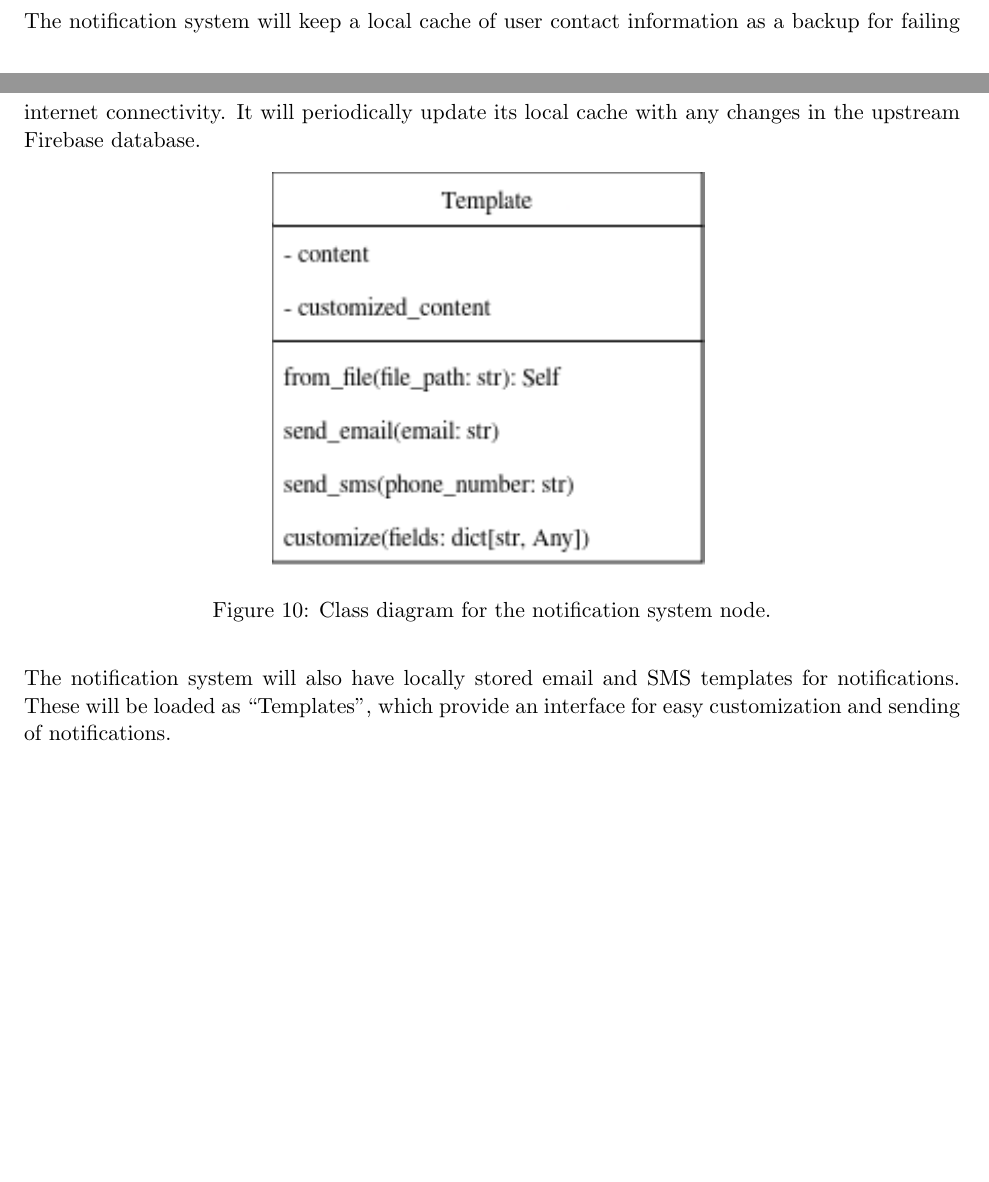
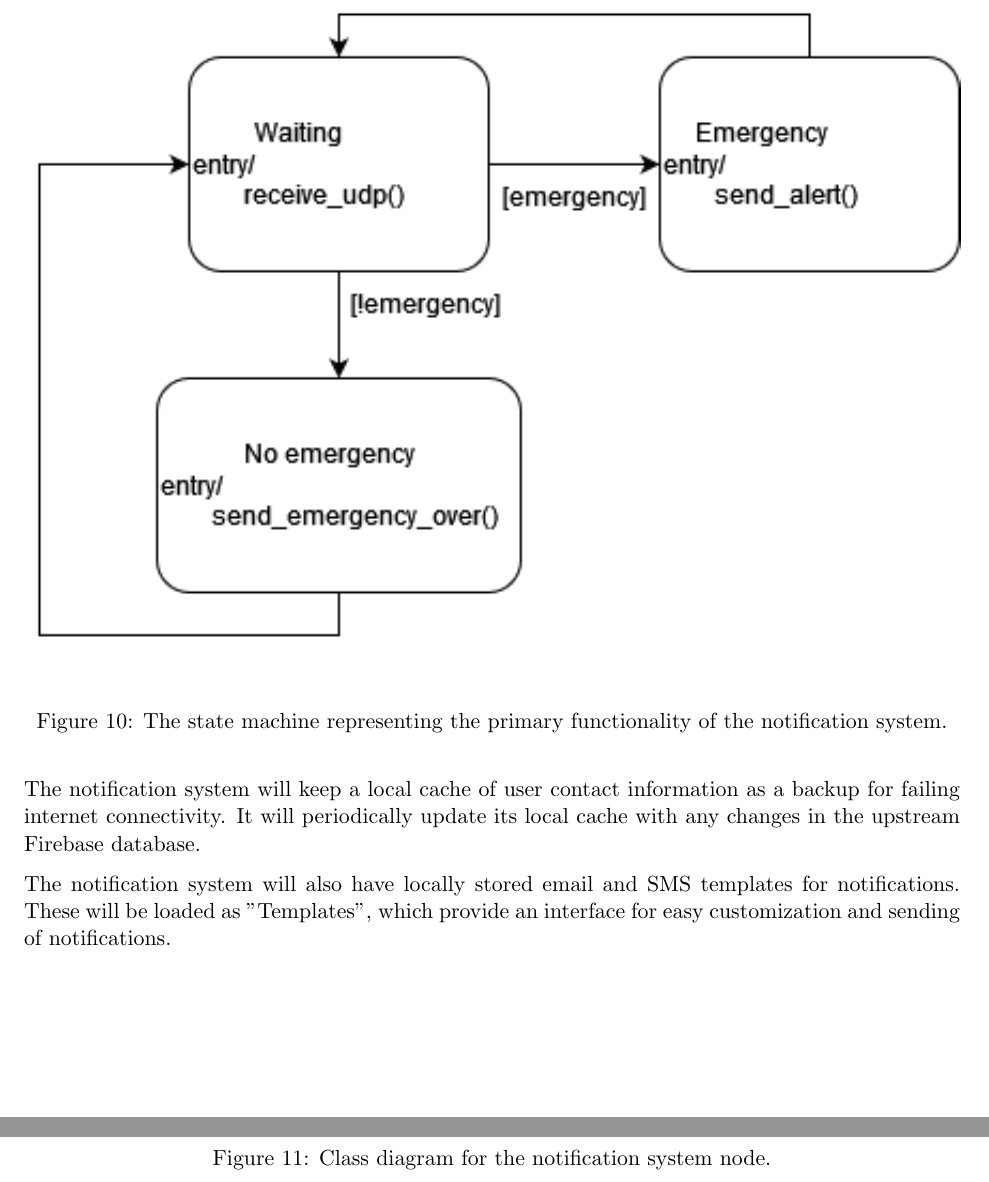
Before and after one commit to SYSC3010-W24/sysc3010-project-l1-g8, a LaTeX document (docs/design-report/design-report.tex, which reads docs/design-report/sections/software.tex): two parts of pages 15 and 16 of 28 before the commit and two parts of pages 16 and 17 of 29 after it, joined at a grey line, cut at the place of the change, the shorter picture padded with empty space. Compiled offline with pdfLaTeX.

Commit message:
docs: added a state machine diagram for the notification system and updated the class diagram.

```diff
--- a/docs/design-report/sections/software.tex
+++ b/docs/design-report/sections/software.tex
@@ -52,17 +52,23 @@ design pattern.
 
 \subsection{Notification System}
 
-% TODO: Add state machine diagram
-% TODO: Include all classes being used
-
 The notification system will be written in the Python programming language, also due to its simplicity and availability
 of libraries for sending email notifications \cite{python-email}. The notification system will listen for a UDP message
 signifying an emergency, and then send out email and SMS notifications to all users in the Firebase database. Once a
 UDP message signifying the end of the emergency is received, the system will send a followup email to all users that
 the emergency has been resolved.
 
+\begin{figure}[H]
+    \centering
+    \includegraphics[width=\linewidth]{../assets/NotificationSystemStateMachine.png}
+    \caption{The state machine representing the primary functionality of the notification system.}
+\end{figure}
+
 The notification system will keep a local cache of user contact information as a backup for failing internet
 connectivity. It will periodically update its local cache with any changes in the upstream Firebase database.
+
+The notification system will also have locally stored email and SMS templates for notifications. These will be loaded
+as "Templates", which provide an interface for easy customization and sending of notifications.
 
 \begin{figure}[H]
     \centering
@@ -70,8 +76,6 @@ connectivity. It will periodically update its local cache with any changes in th
     \caption{Class diagram for the notification system node.}
 \end{figure}
 
-The notification system will also have locally stored email and SMS templates for notifications. These will be loaded
-as “Templates”, which provide an interface for easy customization and sending of notifications.
 
 \subsection{Haptic Alarm System}
 
```
Also changed, not shown: docs/assets/NotificationSystemClassDiagram.png, docs/assets/NotificationSystemStateMachine.png (added), docs/design-report/design-report.pdf, 2 other files.
